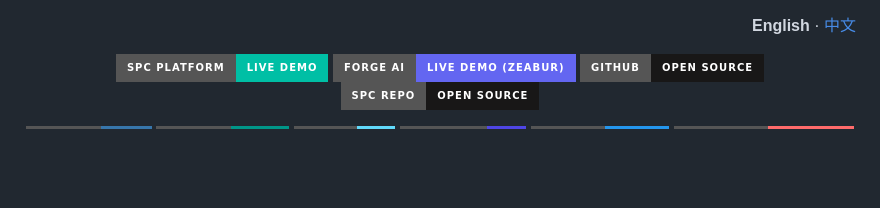
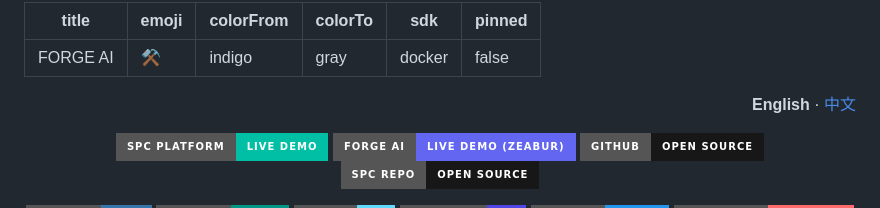
Before and after one commit to newbison/AI_CHEMIST, a Markdown page: README.md, the part around the change. Rendered like a GitHub page; badges without logos; blank space fills up the shorter version.

Commit message:
chore: add HF YAML frontmatter to README

```diff
--- a/README.md
+++ b/README.md
@@ -1,3 +1,12 @@
+---
+title: FORGE AI
+emoji: ⚒️
+colorFrom: indigo
+colorTo: gray
+sdk: docker
+pinned: false
+---
+
 <p align="right">
   <b>English</b> · <a href="README_CN.md">中文</a>
 </p>
```
